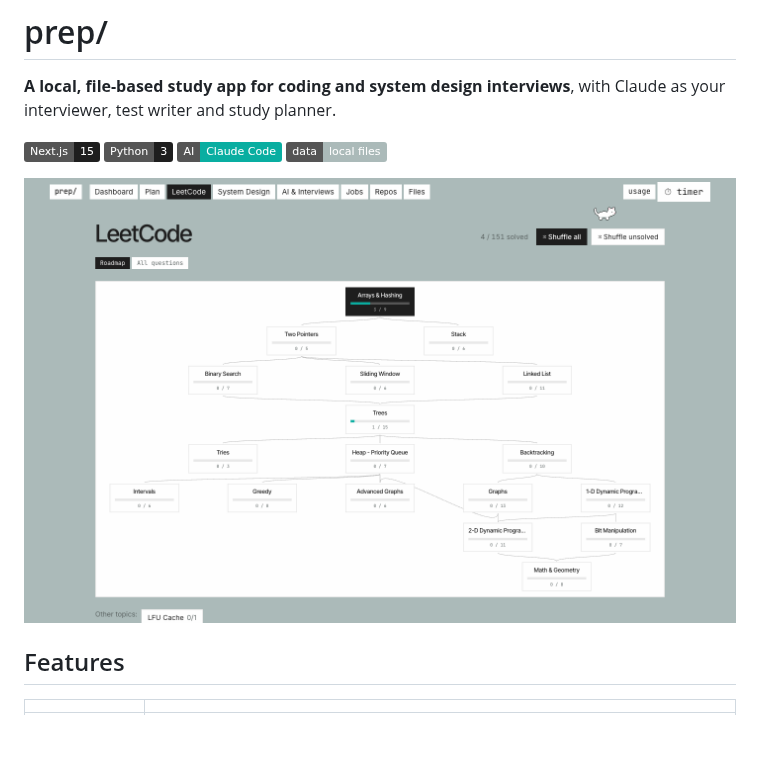
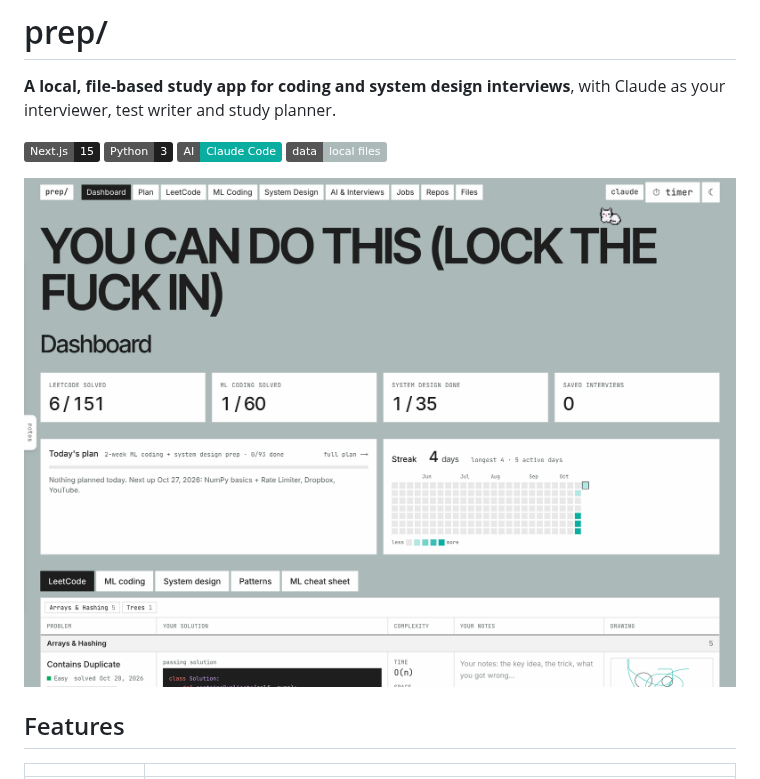
Before and after one commit to sorenantebi/ai-interview-prep, a Markdown page: README.md, the part around the change. GitHub-like rendering; pictures changed too: docs/dashboard.png (added), docs/roadmap.png (deleted); badges without logos; blank space fills up the shorter version.

```diff
--- a/README.md
+++ b/README.md
@@ -4,7 +4,7 @@
 
 ![Next.js 15](https://img.shields.io/badge/Next.js-15-1e1e1e) ![Python 3](https://img.shields.io/badge/Python-3-1e1e1e) ![Claude Code](https://img.shields.io/badge/AI-Claude%20Code-09aea1) ![Local first](https://img.shields.io/badge/data-local%20files-abbab9)
 
-![LeetCode roadmap](docs/roadmap.png)
+![Dashboard](docs/dashboard.png)
 
 ## Features
 
```
